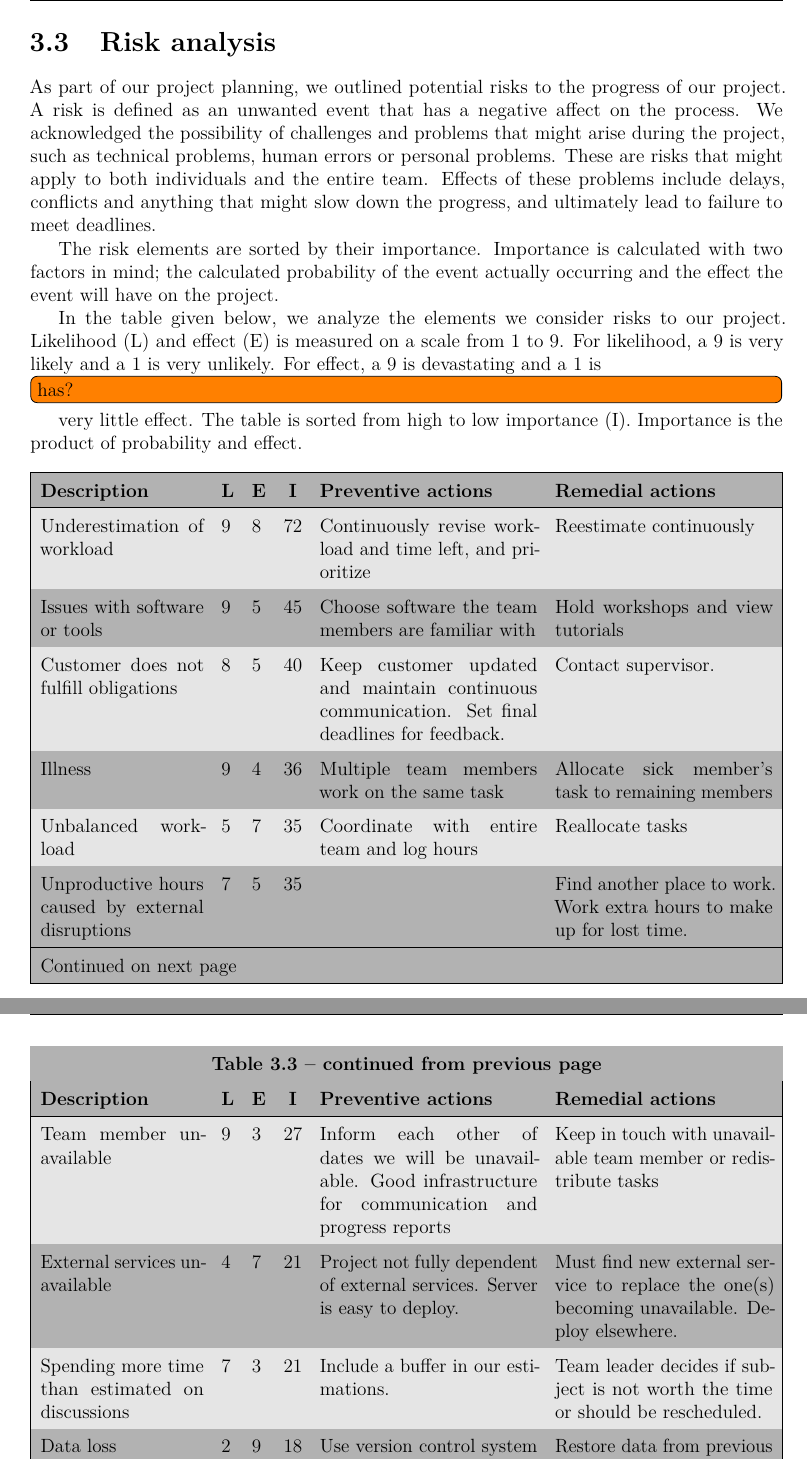
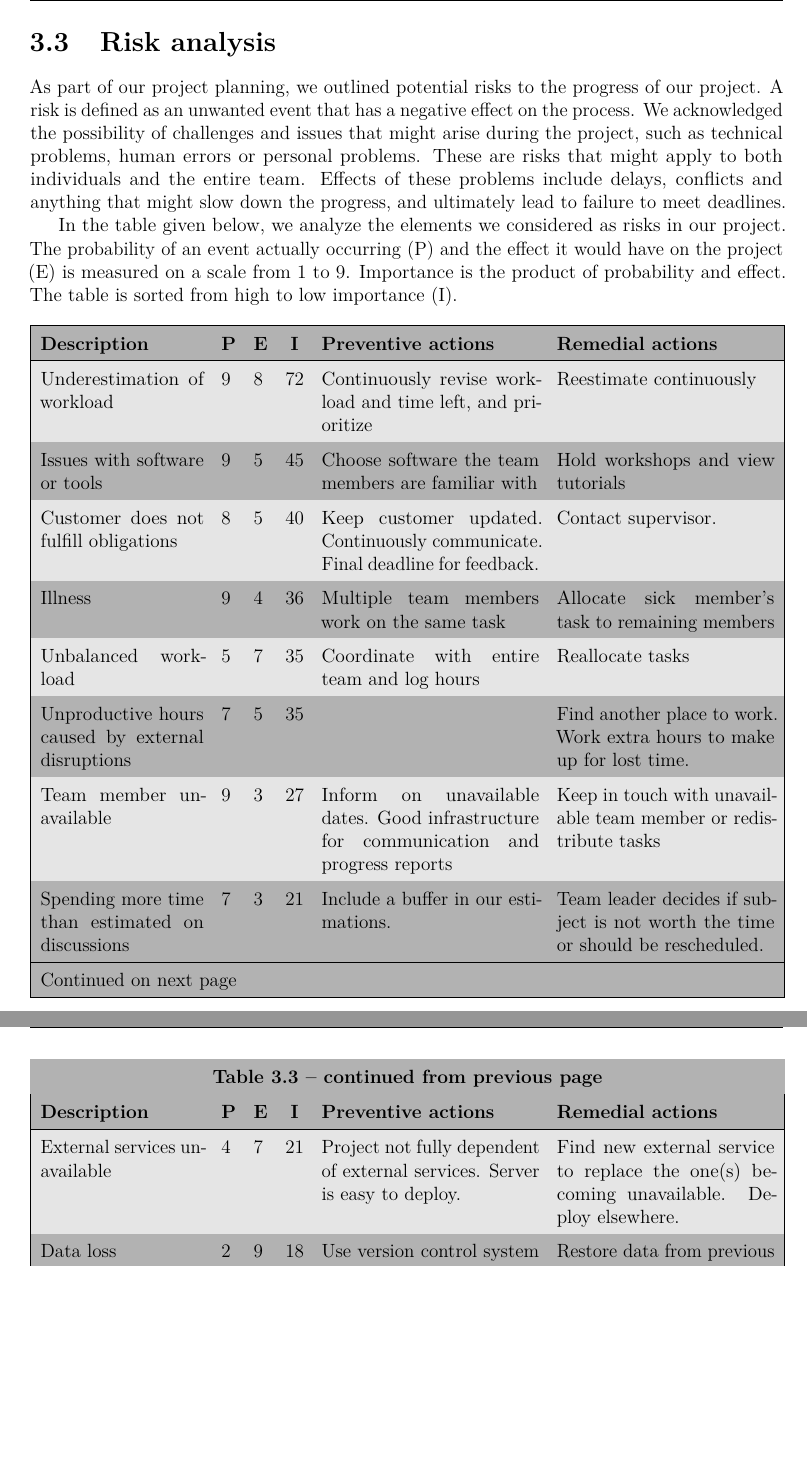
Before and after one commit to haavardlian/IT2901, a LaTeX thesis (report/rapport.tex, which reads report/ch/projectManagement/sec/risk.tex, report/glossary.tex): two parts of pages 30 and 31 of 95, joined at a grey line, cut so that both start at the same text, the shorter picture padded with empty space. Compiled offline with pdfLaTeX.

Commit message:
Tweaked risk table, rewrote some

```diff
--- a/report/ch/projectManagement/sec/risk.tex
+++ b/report/ch/projectManagement/sec/risk.tex
@@ -2,24 +2,22 @@
 \section{Risk analysis}
 
 \label{sec:risk}
-As part of our project planning, we outlined potential risks to the progress of our project. A risk is defined as an unwanted event that has a negative affect on the process. We acknowledged the possibility of challenges and problems that might arise during the project, such as technical problems, human errors or personal problems. These are risks that might apply to both individuals and the entire team. Effects of these problems include delays, conflicts and anything that might slow down the progress, and ultimately lead to failure to meet deadlines.
+As part of our project planning, we outlined potential risks to the progress of our project. A risk is defined as an unwanted event that has a negative effect on the process. We acknowledged the possibility of challenges and issues that might arise during the project, such as technical problems, human errors or personal problems. These are risks that might apply to both individuals and the entire team. Effects of these problems include delays, conflicts and anything that might slow down the progress, and ultimately lead to failure to meet deadlines.
 
-The risk elements are sorted by their importance. Importance is calculated with two factors in mind; the calculated probability of the event actually occurring and the effect the event will have on the project.
-
-In the table given below, we analyze the elements we consider risks to our project. Likelihood (L) and effect (E) is measured on a scale from 1 to 9. For likelihood, a 9 is very likely and a 1 is very unlikely. For effect, a 9 is devastating and a 1 is\todo{has?} very little effect. The table is sorted from high to low importance (I). Importance is the product of probability and effect.
+In the table given below, we analyze the elements we considered as risks in our project. The probability of an event actually occurring (P) and the effect it would have on the project (E) is measured on a scale from 1 to 9. Importance is the product of probability and effect. The table is sorted from high to low importance (I).
 
 \rowcolors{0}{lightgray}{darkgray}
 \setlength{\tabcolsep}{6pt}
 \begin{longtable}{|p{3.6cm}!{\vrule width -1pt}l!{\vrule width -1pt}l!{\vrule width -1pt}l!{\vrule width -1pt}p{4.8cm}!{\vrule width -1pt}p{4.8cm}|}
 
 \hline
-\multicolumn{1}{|l!{\vrule width -1pt}}{\cellcolor{darkgray}\textbf{Description}} &  \multicolumn{1}{c!{\vrule width -1pt}}{ \cellcolor{darkgray}\textbf{L}} & \multicolumn{1}{c!{\vrule width -1pt}}{\cellcolor{darkgray}\textbf{E}} & \multicolumn{1}{c!{\vrule width -1pt}}{\cellcolor{darkgray}\textbf{I}} & \multicolumn{1}{l!{\vrule width -1pt}}{\cellcolor{darkgray}\textbf{Preventive actions}} & \multicolumn{1}{l|}{\cellcolor{darkgray}\textbf{Remedial actions}}\\
+\multicolumn{1}{|l!{\vrule width -1pt}}{\cellcolor{darkgray}\textbf{Description}} &  \multicolumn{1}{c!{\vrule width -1pt}}{ \cellcolor{darkgray}\textbf{P}} & \multicolumn{1}{c!{\vrule width -1pt}}{\cellcolor{darkgray}\textbf{E}} & \multicolumn{1}{c!{\vrule width -1pt}}{\cellcolor{darkgray}\textbf{I}} & \multicolumn{1}{l!{\vrule width -1pt}}{\cellcolor{darkgray}\textbf{Preventive actions}} & \multicolumn{1}{l|}{\cellcolor{darkgray}\textbf{Remedial actions}}\\
 \endfirsthead
 
 
 \multicolumn{6}{c}%
 {{\bfseries \tablename\ \thetable{} -- continued from previous page}} \\\hline
-\multicolumn{1}{|l!{\vrule width -1pt}}{\cellcolor{darkgray}\textbf{Description}} &  \multicolumn{1}{c!{\vrule width -1pt}}{ \cellcolor{darkgray}\textbf{L}} & \multicolumn{1}{c!{\vrule width -1pt}}{\cellcolor{darkgray}\textbf{E}} & \multicolumn{1}{c!{\vrule width -1pt}}{\cellcolor{darkgray}\textbf{I}} & \multicolumn{1}{l!{\vrule width -1pt}}{\cellcolor{darkgray}\textbf{Preventive actions}} & \multicolumn{1}{l|}{\cellcolor{darkgray}\textbf{Remedial actions}}\\ \hline
+\multicolumn{1}{|l!{\vrule width -1pt}}{\cellcolor{darkgray}\textbf{Description}} &  \multicolumn{1}{c!{\vrule width -1pt}}{ \cellcolor{darkgray}\textbf{P}} & \multicolumn{1}{c!{\vrule width -1pt}}{\cellcolor{darkgray}\textbf{E}} & \multicolumn{1}{c!{\vrule width -1pt}}{\cellcolor{darkgray}\textbf{I}} & \multicolumn{1}{l!{\vrule width -1pt}}{\cellcolor{darkgray}\textbf{Preventive actions}} & \multicolumn{1}{l|}{\cellcolor{darkgray}\textbf{Remedial actions}}\\ \hline
 \endhead
 
 \hline \multicolumn{6}{|l|}{{Continued on next page}} \\ \hline
@@ -30,15 +28,13 @@ In the table given below, we analyze the elements we consider risks to our proje
 \hline
 Underestimation of workload & 9 & 8 & 72 & Continuously revise workload and time left, and prioritize & Reestimate continuously\\
 Issues with software or tools & 9 & 5 & 45 & Choose software the team members are familiar with & Hold workshops and view tutorials\\
-Customer does not fulfill obligations & 8 & 5 & 40 & Keep customer updated and maintain continuous communication. Set final deadlines for feedback. & Contact supervisor.\\
+Customer does not fulfill obligations & 8 & 5 & 40 & Keep customer updated. Continuously communicate. Final deadline for feedback. & Contact supervisor.\\
 Illness & 9 & 4 & 36 & Multiple team members work on the same task& Allocate sick member's task to remaining members\\
 Unbalanced workload & 5 & 7 & 35 & Coordinate with entire team and log hours & Reallocate tasks\\
 Unproductive hours caused by external disruptions & 7 & 5 & 35 & & Find another place to work. Work extra hours to make up for lost time. \\
-Team member unavailable & 9 & 3 & 27 & Inform each other of dates we will be unavailable. Good infrastructure for communication and progress reports & Keep in touch with unavailable team member or redistribute tasks\\
-%Lars and Beate would possibly have to change to IntelliJ, so this might disappear. Android -> IntelliJ. Back-end->Eclipse/IntelliJ.
-%&Eclipse and IntelliJ is incompatible & 7 & 3 & 21 & Evaluate whether use of different IDEs have any negative impact on project & Decide to choose only one of them. \\
-External services unavailable & 4 & 7 & 21 & Project not fully dependent of external services. Server is easy to deploy. & Must find new external service to replace the one(s) becoming unavailable. Deploy elsewhere.\\
+Team member unavailable & 9 & 3 & 27 & Inform on unavailable dates. Good infrastructure for communication and progress reports & Keep in touch with unavailable team member or redistribute tasks\\
 Spending more time than estimated on discussions & 7 & 3& 21& Include a buffer in our estimations. & Team leader decides if subject is not worth the time or should be rescheduled.\\
+External services unavailable & 4 & 7 & 21 & Project not fully dependent of external services. Server is easy to deploy. & Find new external service to replace the one(s) becoming unavailable. Deploy elsewhere.\\
 Data loss & 2 & 9 & 18 & Use version control system &Restore data from previous versions\\
 Customer unavailable & 3 & 6 & 18 & Keep regular contact with customer & Discuss problem within team and contact supervisor\\
 Communication failure & 7 & 2 & 14 & Make e-mail-list and exchange contact information. %Be explicit.
--- a/report/glossary.tex
+++ b/report/glossary.tex
@@ -13,13 +13,13 @@ description={is a term used to describe how different elements interacts and fun
 
 
 \newglossaryentry{gdrive}{name={Google Drive},
-description={a file storage and synchronization service provided by Google which enables user cloud storage, file sharing and collaborative editing.}}
+description={is a file storage and synchronization service provided by Google which enables user cloud storage, file sharing and collaborative editing.}}
 
 \newglossaryentry{mvp}{name={Model–view–presenter (MVP)},
 description={is a derivative of the model–view–controller (MVC) software pattern, also used mostly for building user interfaces.}}
 
 \newglossaryentry{mvc}{name={Model–view–controller (MVC)},
-description={a software pattern for implementing user interfaces. It divides a given software app into three interconnected parts. The model consists of app data, business rules, logic, and functions. A view can be any output representation of information. The controller accepts input and converts it to commands for the model or view. Further information about this subject may be found in reference~\cite{mvc}}}
+description={is a software pattern for implementing user interfaces. It divides a given software app into three interconnected parts. The model consists of app data, business rules, logic, and functions. A view can be any output representation of information. The controller accepts input and converts it to commands for the model or view. Further information about this subject may be found in reference~\cite{mvc}}}
 
 \newglossaryentry{opt}{name=optimization,
 description={is the process of modifying a software system to make some aspect of it work more efficiently or use fewer resources.}}
```
Also changed, not shown: report/ch/prestudy/sec/communication.tex (+1 -1 lines), report/ch/prestudy/sec/documentation.tex (+2 -4 lines).
